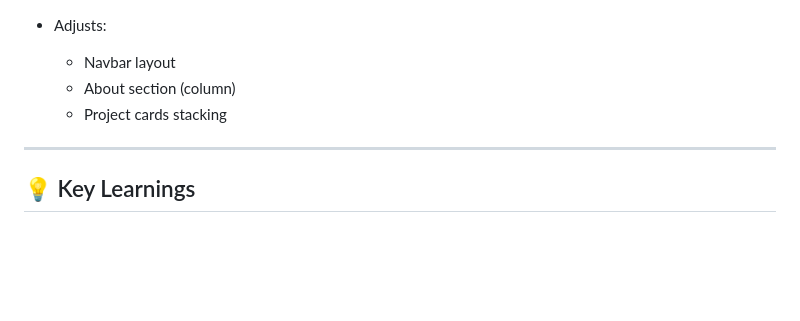
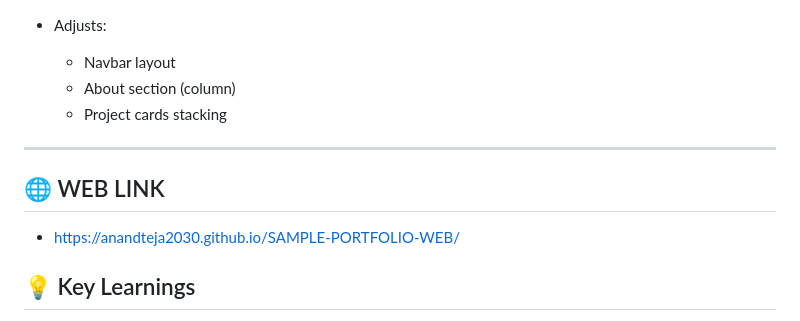
Before and after one commit to anandteja2030/SAMPLE-PORTFOLIO-WEB, a Markdown page: README.md, the part around the change. Rendered like a GitHub page; blank space fills up the shorter version.

Commit message:
Add web link to project portfolio
Added a web link section to the README.

```diff
--- a/README.md
+++ b/README.md
@@ -185,6 +185,9 @@ index.html
 
 ---
 
+## 🌐 WEB LINK
+* https://anandteja2030.github.io/SAMPLE-PORTFOLIO-WEB/
+
 ## 💡 Key Learnings
 
 * Structuring a real portfolio layout
```
